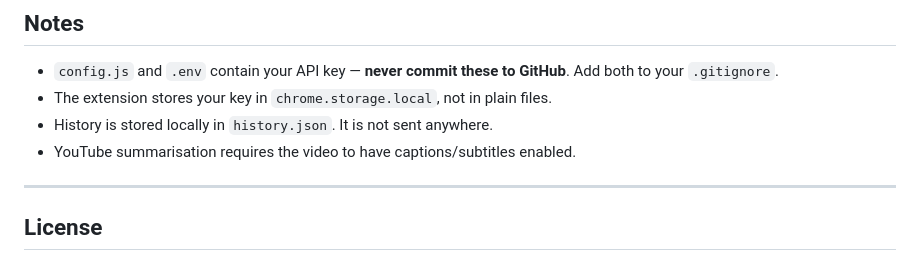
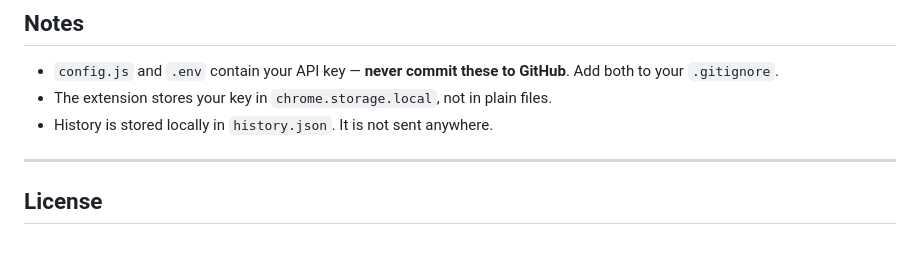
Before and after one commit to janihet9001-blip/Nexus, a Markdown page: README.md, the part around the change. GitHub-like rendering.

```diff
--- a/README.md
+++ b/README.md
@@ -182,7 +182,6 @@ Press `Ctrl+Shift+N` (or `Cmd+Shift+N` on Mac) to open the NEXUS command bar fro
 - `config.js` and `.env` contain your API key — **never commit these to GitHub**. Add both to your `.gitignore`.
 - The extension stores your key in `chrome.storage.local`, not in plain files.
 - History is stored locally in `history.json`. It is not sent anywhere.
-- YouTube summarisation requires the video to have captions/subtitles enabled.
 
 ---
 
```
